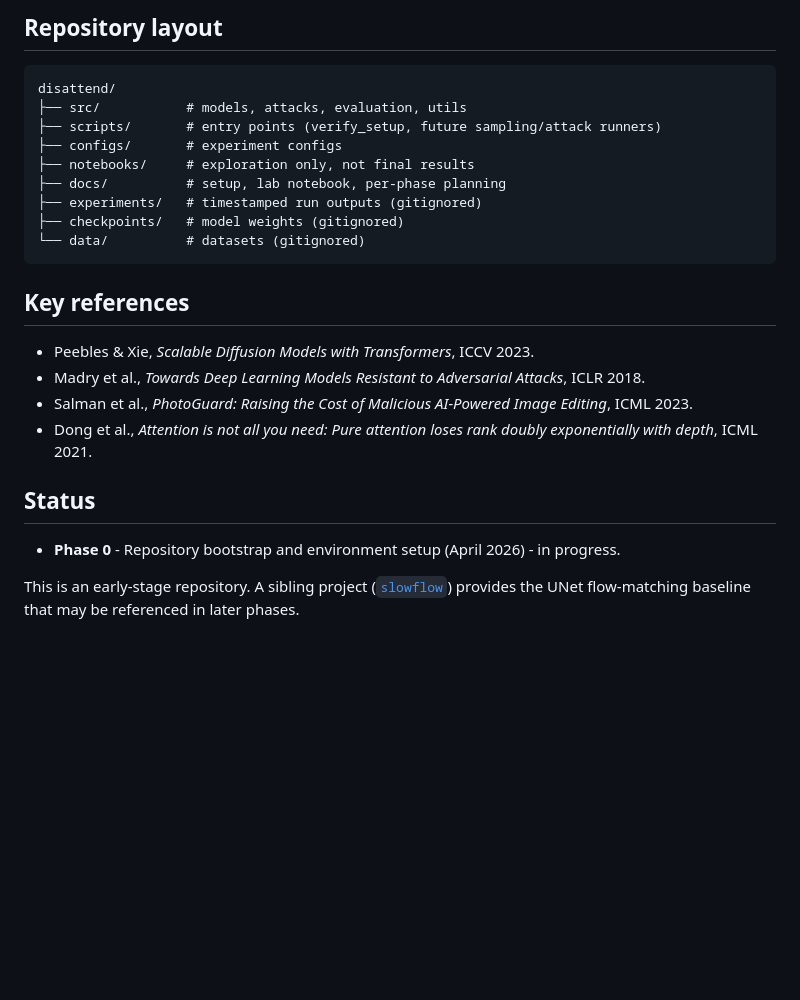
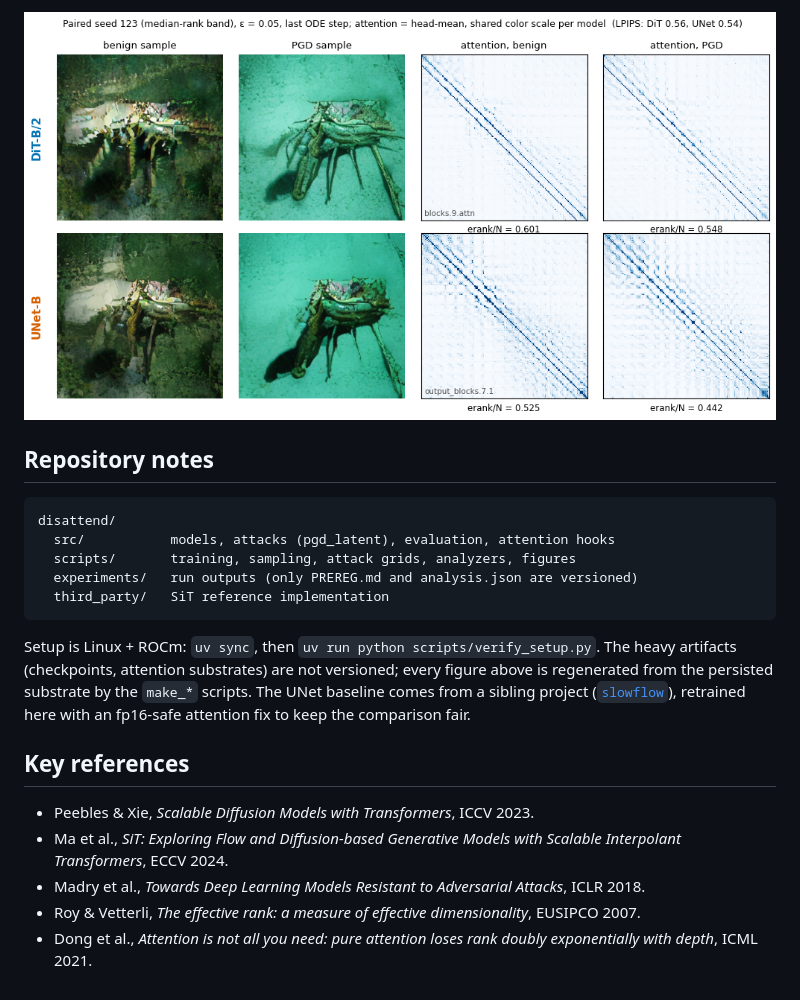
Before and after one commit to m4rch1n0/disattend, a Markdown page: README.md, the part around the change printed below. GitHub-like rendering; pictures changed too: assets/f5_qualitative.png (added); blank space fills up the shorter version.

````diff
--- a/README.md
+++ b/README.md
@@ -50,29 +66,31 @@ actually needs them.
 
-## Repository layout
+![A paired seed: benign and attacked samples with their attention maps](assets/f5_qualitative.png)
+
+## Repository notes
 
 ```
 disattend/
-├── src/           # models, attacks, evaluation, utils
-├── scripts/       # entry points (verify_setup, future sampling/attack runners)
-├── configs/       # experiment configs
-├── notebooks/     # exploration only, not final results
-├── docs/          # setup, lab notebook, per-phase planning
-├── experiments/   # timestamped run outputs (gitignored)
-├── checkpoints/   # model weights (gitignored)
-└── data/          # datasets (gitignored)
+  src/           models, attacks (pgd_latent), evaluation, attention hooks
+  scripts/       training, sampling, attack grids, analyzers, figures
+  experiments/   run outputs (only PREREG.md and analysis.json are versioned)
+  third_party/   SiT reference implementation
 ```
+
+Setup is Linux + ROCm: `uv sync`, then `uv run python scripts/verify_setup.py`.
+The heavy artifacts (checkpoints, attention substrates) are not versioned;
+every figure above is regenerated from the persisted substrate by the
+`make_*` scripts. The UNet baseline comes from a sibling project
+([`slowflow`](https://github.com/m4rch1n0/slowflow)), retrained here with an
+fp16-safe attention fix to keep the comparison fair.
 
 ## Key references
 
 - Peebles & Xie, *Scalable Diffusion Models with Transformers*, ICCV 2023.
-- Madry et al., *Towards Deep Learning Models Resistant to Adversarial Attacks*, ICLR 2018.
-- Salman et al., *PhotoGuard: Raising the Cost of Malicious AI-Powered Image Editing*, ICML 2023.
-- Dong et al., *Attention is not all you need: Pure attention loses rank doubly exponentially with depth*, ICML 2021.
-
-## Status
-
-- **Phase 0** - Repository bootstrap and environment setup (April 2026) - in progress.
-
-This is an early-stage repository. A sibling project
-([`slowflow`](https://github.com/m4rch1n0/slowflow)) provides the
-UNet flow-matching baseline that may be referenced in later phases.
+- Ma et al., *SiT: Exploring Flow and Diffusion-based Generative Models with
+  Scalable Interpolant Transformers*, ECCV 2024.
+- Madry et al., *Towards Deep Learning Models Resistant to Adversarial
+  Attacks*, ICLR 2018.
+- Roy & Vetterli, *The effective rank: a measure of effective dimensionality*,
+  EUSIPCO 2007.
+- Dong et al., *Attention is not all you need: pure attention loses rank
+  doubly exponentially with depth*, ICML 2021.
````
Also changed, not shown: other parts of README.md (+49 -33 lines), assets/f2_localization.png (added), assets/f4_detector.png (added).
